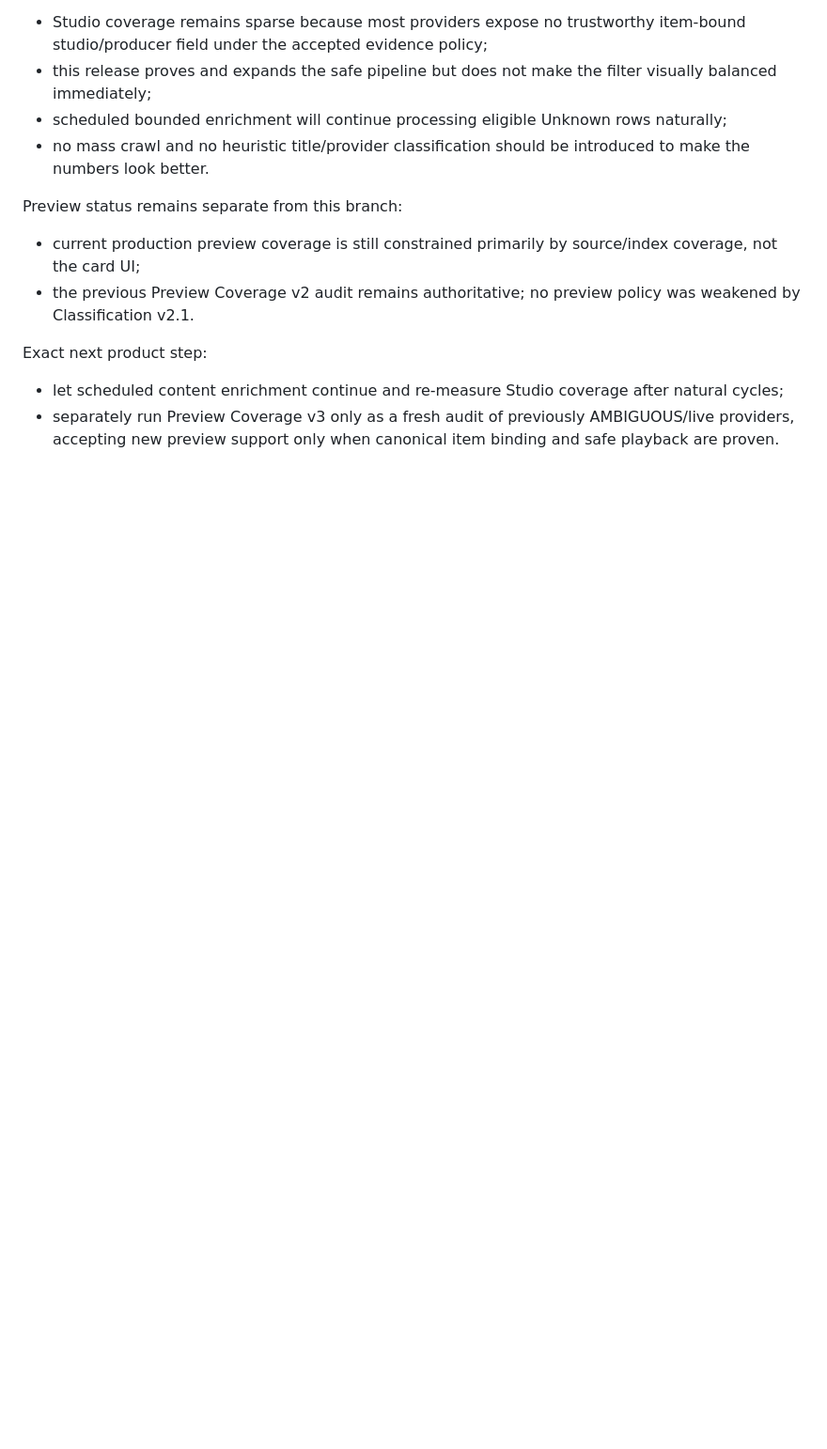
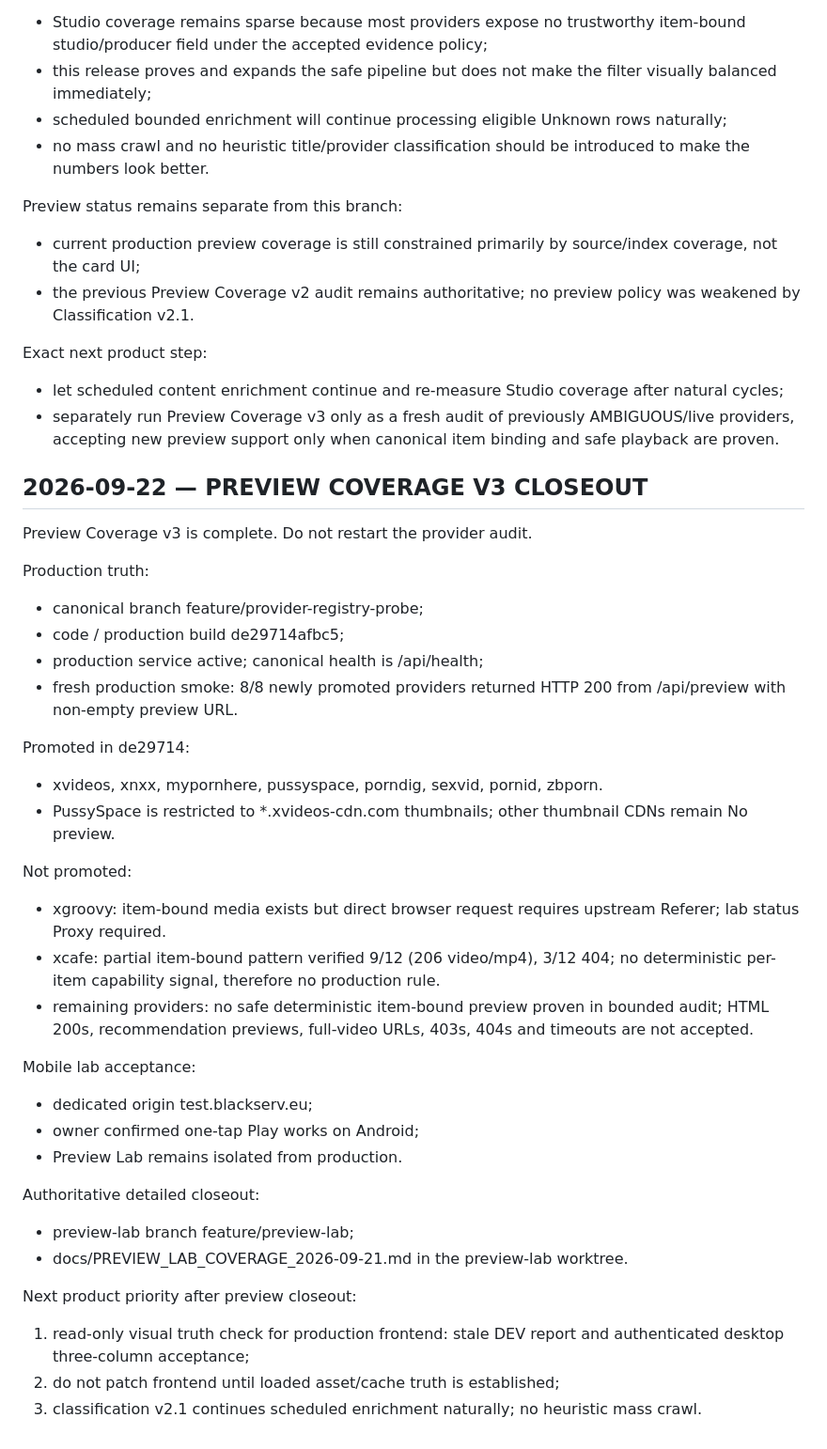
Before and after one commit to llipinsk82-rgb/search_engine, a Markdown page: docs/SEARCH_ENGINE_HANDOFF.md, the part around the change. Shown at 94% size. Rendered like a GitHub page; blank space fills up the shorter version.

Commit message:
docs: record preview v3 closeout

```diff
--- a/docs/SEARCH_ENGINE_HANDOFF.md
+++ b/docs/SEARCH_ENGINE_HANDOFF.md
@@ -2642,3 +2642,36 @@ Preview status remains separate from this branch:
 Exact next product step:
 - let scheduled content enrichment continue and re-measure Studio coverage after natural cycles;
 - separately run Preview Coverage v3 only as a fresh audit of previously AMBIGUOUS/live providers, accepting new preview support only when canonical item binding and safe playback are proven.
+
+## 2026-09-22 — PREVIEW COVERAGE V3 CLOSEOUT
+
+Preview Coverage v3 is complete. Do not restart the provider audit.
+
+Production truth:
+- canonical branch feature/provider-registry-probe;
+- code / production build de29714afbc5;
+- production service active; canonical health is /api/health;
+- fresh production smoke: 8/8 newly promoted providers returned HTTP 200 from /api/preview with non-empty preview URL.
+
+Promoted in de29714:
+- xvideos, xnxx, mypornhere, pussyspace, porndig, sexvid, pornid, zbporn.
+- PussySpace is restricted to *.xvideos-cdn.com thumbnails; other thumbnail CDNs remain No preview.
+
+Not promoted:
+- xgroovy: item-bound media exists but direct browser request requires upstream Referer; lab status Proxy required.
+- xcafe: partial item-bound pattern verified 9/12 (206 video/mp4), 3/12 404; no deterministic per-item capability signal, therefore no production rule.
+- remaining providers: no safe deterministic item-bound preview proven in bounded audit; HTML 200s, recommendation previews, full-video URLs, 403s, 404s and timeouts are not accepted.
+
+Mobile lab acceptance:
+- dedicated origin test.blackserv.eu;
+- owner confirmed one-tap Play works on Android;
+- Preview Lab remains isolated from production.
+
+Authoritative detailed closeout:
+- preview-lab branch feature/preview-lab;
+- docs/PREVIEW_LAB_COVERAGE_2026-09-21.md in the preview-lab worktree.
+
+Next product priority after preview closeout:
+1. read-only visual truth check for production frontend: stale DEV report and authenticated desktop three-column acceptance;
+2. do not patch frontend until loaded asset/cache truth is established;
+3. classification v2.1 continues scheduled enrichment naturally; no heuristic mass crawl.
```
Also changed, not shown: docs/NEW_CHAT_START_2026-09-21.md (+16 -0 lines).
